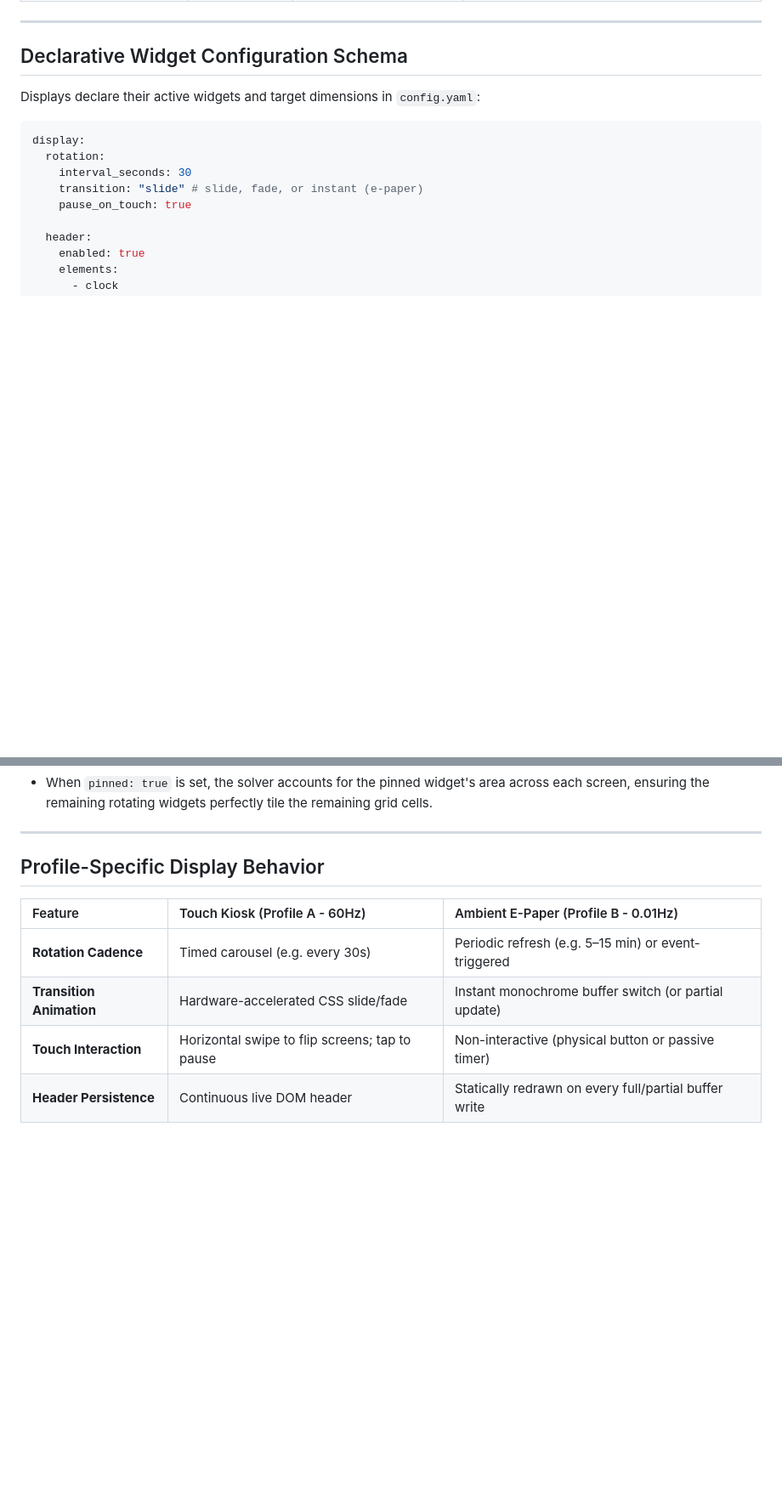
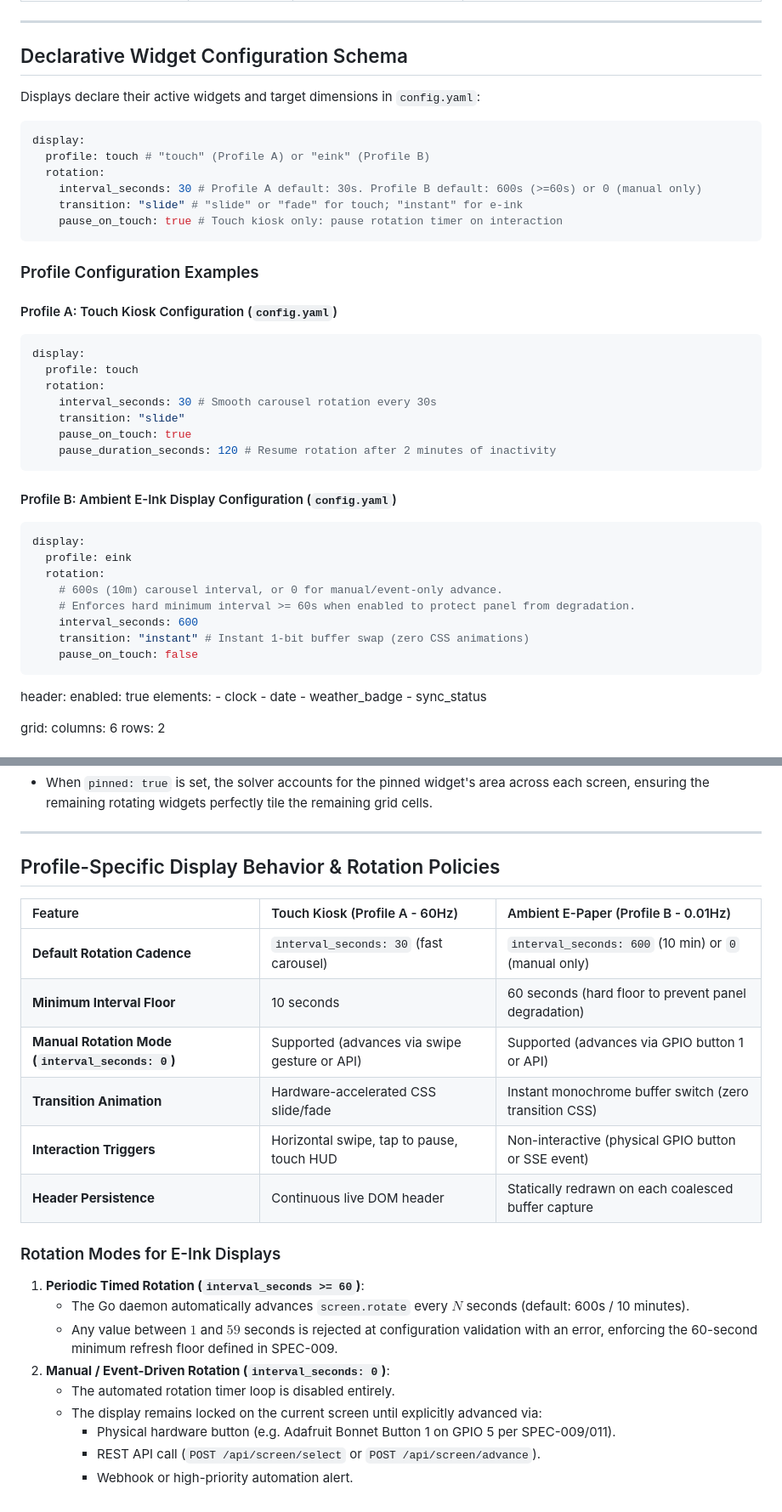
Before and after one commit to azylman/mirrormere, a Markdown page: specs/005-screen-layout-and-rotation.md, 2 parts joined by grey strips. Shown at 85% size. GitHub-like rendering; blank space fills up the shorter version.

Commit message:
docs(spec-005): decouple rotation interval for e-ink display profile (#41)
Co-authored-by: Aerial <aerial@noreply.github.com>

````diff
--- a/specs/005-screen-layout-and-rotation.md
+++ b/specs/005-screen-layout-and-rotation.md
@@ -67,10 +67,37 @@ Displays declare their active widgets and target dimensions in `config.yaml`:
 
 ```yaml
 display:
+  profile: touch # "touch" (Profile A) or "eink" (Profile B)
   rotation:
-    interval_seconds: 30
-    transition: "slide" # slide, fade, or instant (e-paper)
+    interval_seconds: 30 # Profile A default: 30s. Profile B default: 600s (>=60s) or 0 (manual only)
+    transition: "slide" # "slide" or "fade" for touch; "instant" for e-ink
+    pause_on_touch: true # Touch kiosk only: pause rotation timer on interaction
+```
+
+### Profile Configuration Examples
+
+#### Profile A: Touch Kiosk Configuration (`config.yaml`)
+```yaml
+display:
+  profile: touch
+  rotation:
+    interval_seconds: 30 # Smooth carousel rotation every 30s
+    transition: "slide"
     pause_on_touch: true
+    pause_duration_seconds: 120 # Resume rotation after 2 minutes of inactivity
+```
+
+#### Profile B: Ambient E-Ink Display Configuration (`config.yaml`)
+```yaml
+display:
+  profile: eink
+  rotation:
+    # 600s (10m) carousel interval, or 0 for manual/event-only advance.
+    # Enforces hard minimum interval >= 60s when enabled to protect panel from degradation.
+    interval_seconds: 600
+    transition: "instant" # Instant 1-bit buffer swap (zero CSS animations)
+    pause_on_touch: false
+```
 
   header:
     enabled: true
@@ -197,11 +224,24 @@ widgets:
 
 ---
 
-## Profile-Specific Display Behavior
+## Profile-Specific Display Behavior & Rotation Policies
 
 | Feature | Touch Kiosk (Profile A - 60Hz) | Ambient E-Paper (Profile B - 0.01Hz) |
 | :--- | :--- | :--- |
-| **Rotation Cadence** | Timed carousel (e.g. every 30s) | Periodic refresh (e.g. 5–15 min) or event-triggered |
-| **Transition Animation** | Hardware-accelerated CSS slide/fade | Instant monochrome buffer switch (or partial update) |
-| **Touch Interaction** | Horizontal swipe to flip screens; tap to pause | Non-interactive (physical button or passive timer) |
-| **Header Persistence** | Continuous live DOM header | Statically redrawn on every full/partial buffer write |
+| **Default Rotation Cadence** | `interval_seconds: 30` (fast carousel) | `interval_seconds: 600` (10 min) or `0` (manual only) |
+| **Minimum Interval Floor** | 10 seconds | 60 seconds (hard floor to prevent panel degradation) |
+| **Manual Rotation Mode (`interval_seconds: 0`)** | Supported (advances via swipe gesture or API) | Supported (advances via GPIO button 1 or API) |
+| **Transition Animation** | Hardware-accelerated CSS slide/fade | Instant monochrome buffer switch (zero transition CSS) |
+| **Interaction Triggers** | Horizontal swipe, tap to pause, touch HUD | Non-interactive (physical GPIO button or SSE event) |
+| **Header Persistence** | Continuous live DOM header | Statically redrawn on each coalesced buffer capture |
+
+### Rotation Modes for E-Ink Displays
+1. **Periodic Timed Rotation (`interval_seconds >= 60`)**:
+   - The Go daemon automatically advances `screen.rotate` every $N$ seconds (default: 600s / 10 minutes).
+   - Any value between $1$ and $59$ seconds is rejected at configuration validation with an error, enforcing the 60-second minimum refresh floor defined in SPEC-009.
+2. **Manual / Event-Driven Rotation (`interval_seconds: 0`)**:
+   - The automated rotation timer loop is disabled entirely.
+   - The display remains locked on the current screen until explicitly advanced via:
+     - Physical hardware button (e.g. Adafruit Bonnet Button 1 on GPIO 5 per SPEC-009/011).
+     - REST API call (`POST /api/screen/select` or `POST /api/screen/advance`).
+     - Webhook or high-priority automation alert.
````
